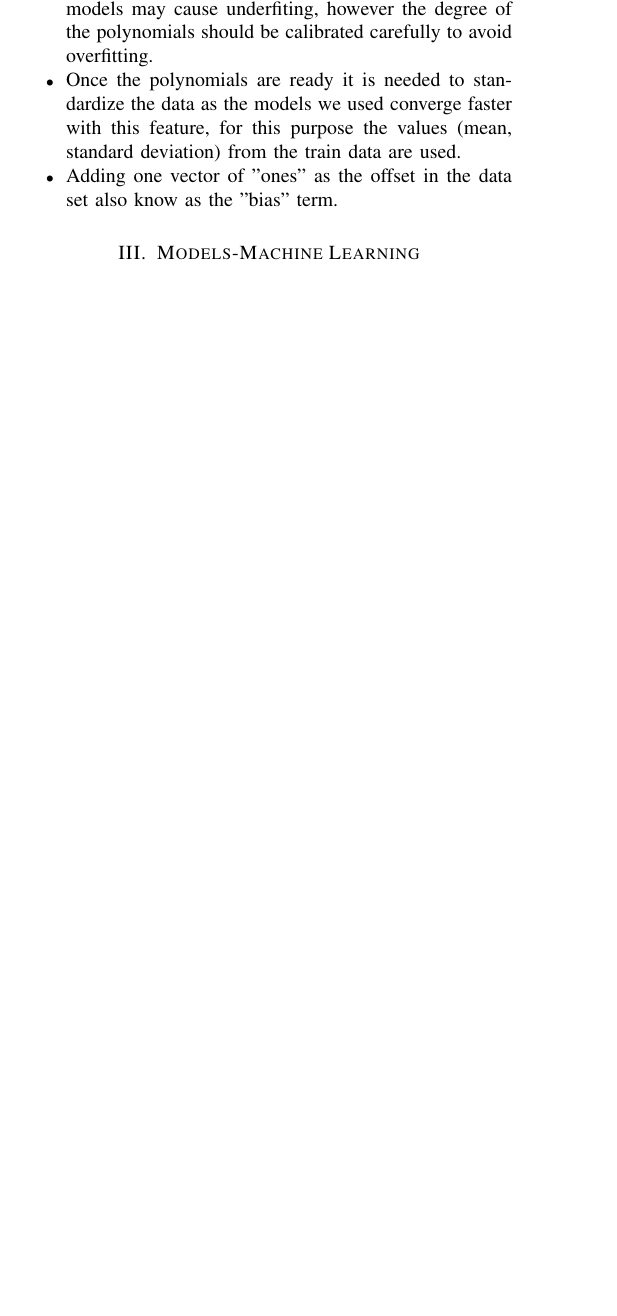
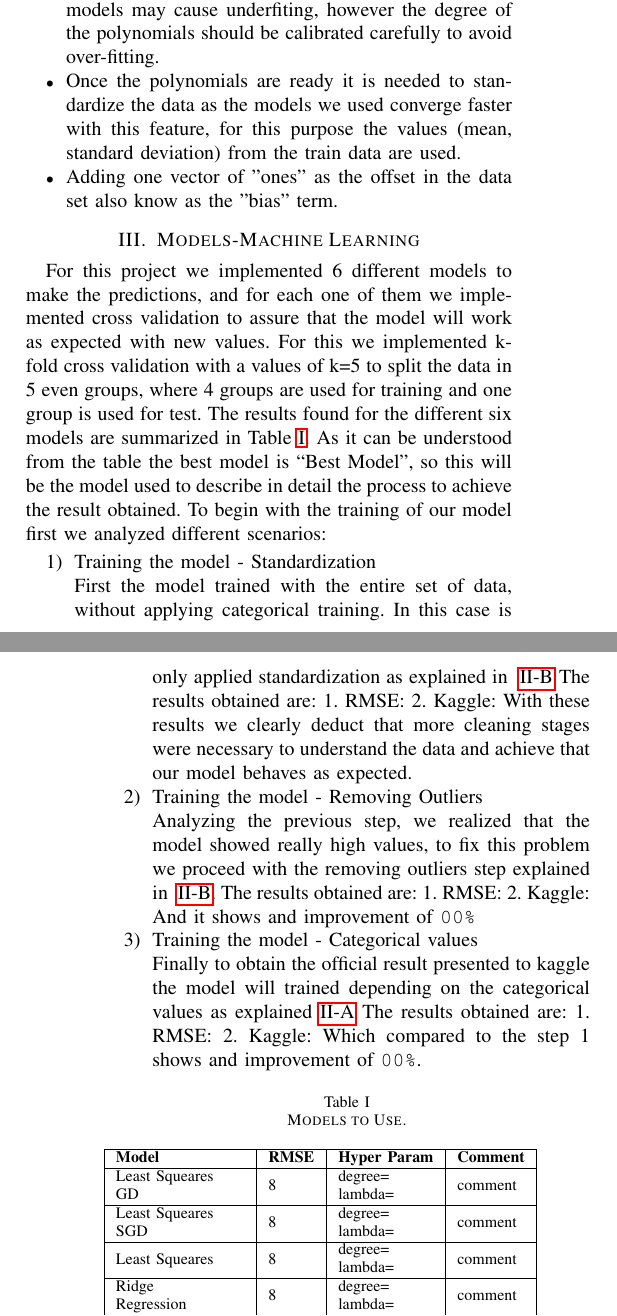
Before and after one commit to eliasmpw/Machine_Learning_2018, a LaTeX paper (Report/Machine_Learning_AEJ_HigssBossom.tex): part of one column of page 1 of 4 before the commit and two parts of the columns of pages 1 and 2 of 5 after it, the two joined at a grey line, cut so that both start at the same text, the shorter picture padded with empty space. Compiled offline with pdfLaTeX.

Commit message:
Report_v2
pending the figures from jonas
pending values to table
pending results and conclusion sections
pending final review

```diff
--- a/Report/Machine_Learning_AEJ_HigssBossom.tex
+++ b/Report/Machine_Learning_AEJ_HigssBossom.tex
@@ -2,6 +2,7 @@
 
 \usepackage{hyperref}
 \usepackage{graphicx}	% For figure environment
+\usepackage{placeins}
 
 
 \begin{document}
@@ -95,3 +98,50 @@ the values (mean, standard deviation) from the train data  are used.
 
 \end{itemize}
 \section{Models-Machine Learning}
+For this project we implemented 6 different models to make the predictions,
+and for each one of them we implemented cross validation to assure that the
+model will work as expected with new values. For this we implemented k-fold
+cross validation with a values of k=5 to split the data in 5 even groups, where
+4 groups are used for training and one group is used for test.
+The results found for the different six models are summarized in Table~\ref{tab:models}.
+As it can be understood from the table the best model is ``Best Model'', so this will
+be the model used to describe in detail the process to achieve the result obtained.
+To begin with the training of our model first we analyzed different scenarios:
+
+\begin{enumerate}
+\item Training the model - Standardization \\
+First the model trained with the entire set of data, without applying categorical
+training. In this case is only applied standardization as explained in ~\ref{text:datasteps}
+The results obtained are:
+1. RMSE:    2. Kaggle:
+With these results we clearly deduct that more cleaning stages were necessary to understand
+the data and achieve that our model behaves as expected.
+
+\item Training the model - Removing Outliers \\
+Analyzing the previous step, we realized that the model showed really high values, to fix
+this problem we proceed with the removing outliers step explained in ~\ref{text:datasteps}.
+The results obtained are:
+1. RMSE:    2. Kaggle:
+And it shows and improvement of \texttt{00\%}
+\item Training the model - Categorical values \\
+ Finally to obtain the official result presented to kaggle the model will trained depending
+ on the categorical values as explained~\ref{text:categorical}
+ The results obtained are:
+ 1. RMSE:    2. Kaggle:
+ Which compared to the step 1 shows and improvement of \texttt{00\%}.
+\end{enumerate}
+
+\begin{table}[h]
+  \caption{Models to Use.}
+  \label{tab:models}
+\begin{tabular}{|l|l|l|l|}
+\hline
+\textbf{Model}                                                              & \textbf{RMSE} & \textbf{Hyper Param}                                      & \textbf{Comment} \\ \hline
+\begin{tabular}[c]{@{}l@{}}Least Squeares\\   GD\end{tabular}               & 8             & \begin{tabular}[c]{@{}l@{}}degree=\\ lambda=\end{tabular} & comment          \\ \hline
+\begin{tabular}[c]{@{}l@{}}Least Squeares\\   SGD\end{tabular}              & 8             & \begin{tabular}[c]{@{}l@{}}degree=\\ lambda=\end{tabular} & comment          \\ \hline
+Least Squeares                                                              & 8             & \begin{tabular}[c]{@{}l@{}}degree=\\ lambda=\end{tabular} & comment          \\ \hline
+\begin{tabular}[c]{@{}l@{}}Ridge\\   Regression\end{tabular}                & 8             & \begin{tabular}[c]{@{}l@{}}degree=\\ lambda=\end{tabular} & comment          \\ \hline
+\begin{tabular}[c]{@{}l@{}}Logistic\\   Regression\end{tabular}             & 8             & \begin{tabular}[c]{@{}l@{}}degree=\\ lambda=\end{tabular} & comment          \\ \hline
+\begin{tabular}[c]{@{}l@{}}Regularized\\   Logistic Regression\end{tabular} & 8             & \begin{tabular}[c]{@{}l@{}}degree=\\ lambda=\end{tabular} & comment          \\ \hline
+\end{tabular}
+\end{table}
@@ -98,3 +172,14 @@ the values (mean, standard deviation) from the train data  are used.
+\begin{figure}[h]
+  \centering
+  \includegraphics[width=\columnwidth]{denoised_signal_1d}
+  \caption{Result of grid search for best degree.}
+  \vspace{-3mm}
+  \label{fig:best_degree}
+\end{figure}
+
+
+
+
 
 
 
```
Also changed, not shown: Report/Machine_Learning_AEJ_HigssBossom.pdf, Report/Machine_Learning_AEJ_HigssBossom.tex (28 more changed lines), 1 other file.
